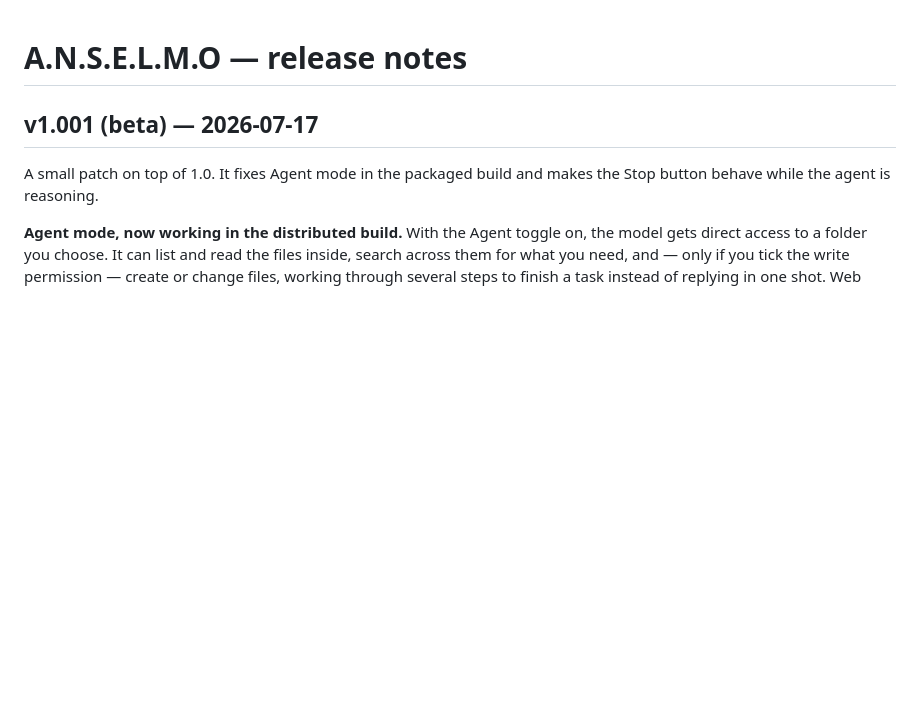
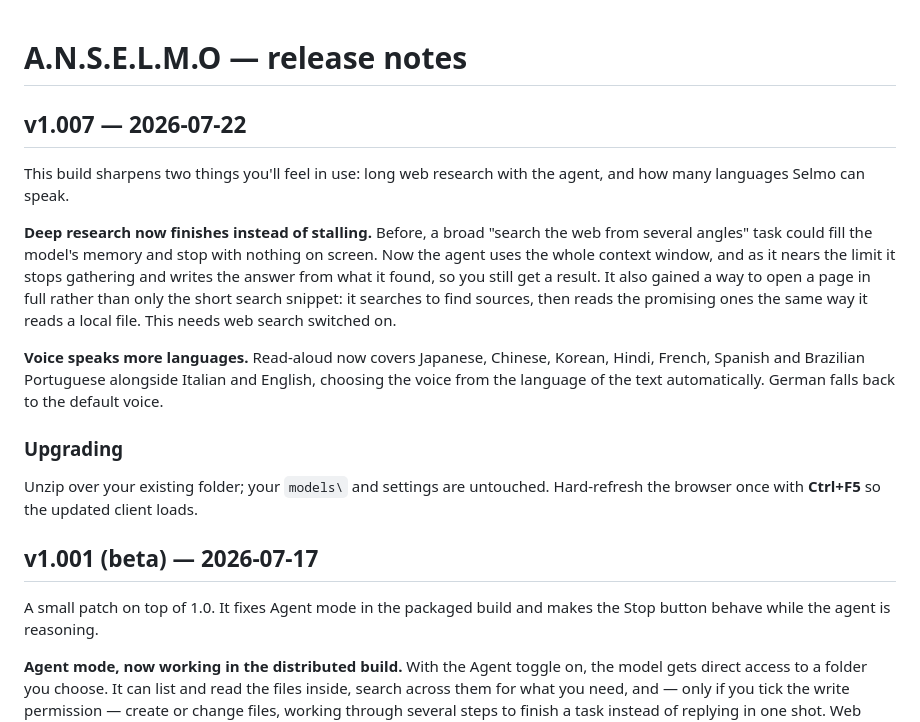
Before and after one commit to A-N-S-E-L-M-O/Anselmo_Software, a Markdown page: docs/RELEASE-NOTES.md, the part around the change. Rendered like a GitHub page; blank space fills up the shorter version.

Commit message:
docs: v1.007 release note - deep-research finishes instead of stalling, fetch_page, voice language roster

```diff
--- a/docs/RELEASE-NOTES.md
+++ b/docs/RELEASE-NOTES.md
@@ -1,4 +1,16 @@
 # A.N.S.E.L.M.O — release notes
+
+## v1.007 — 2026-07-22
+
+This build sharpens two things you'll feel in use: long web research with the agent, and how many languages Selmo can speak.
+
+**Deep research now finishes instead of stalling.** Before, a broad "search the web from several angles" task could fill the model's memory and stop with nothing on screen. Now the agent uses the whole context window, and as it nears the limit it stops gathering and writes the answer from what it found, so you still get a result. It also gained a way to open a page in full rather than only the short search snippet: it searches to find sources, then reads the promising ones the same way it reads a local file. This needs web search switched on.
+
+**Voice speaks more languages.** Read-aloud now covers Japanese, Chinese, Korean, Hindi, French, Spanish and Brazilian Portuguese alongside Italian and English, choosing the voice from the language of the text automatically. German falls back to the default voice.
+
+### Upgrading
+
+Unzip over your existing folder; your `models\` and settings are untouched. Hard-refresh the browser once with **Ctrl+F5** so the updated client loads.
 
 ## v1.001 (beta) — 2026-07-17
 
```
